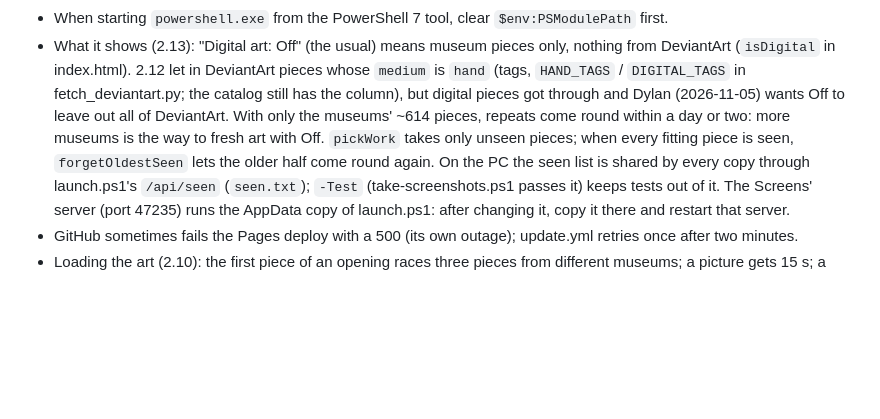
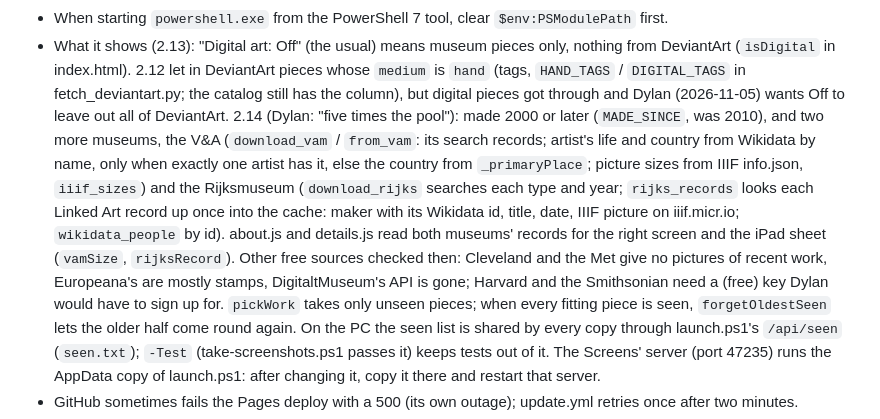
Before and after one commit to dylaneinsidler/World-Art-Show, a Markdown page: CLAUDE.md, the part around the change. Rendered like a GitHub page; blank space fills up the shorter version.

```diff
--- a/CLAUDE.md
+++ b/CLAUDE.md
@@ -46,8 +46,15 @@ Any change Dylan asks for that changes the app makes a new version. After making
 - What it shows (2.13): "Digital art: Off" (the usual) means museum pieces only, nothing from DeviantArt (`isDigital` in
   index.html). 2.12 let in DeviantArt pieces whose `medium` is `hand` (tags, `HAND_TAGS` / `DIGITAL_TAGS` in
   fetch_deviantart.py; the catalog still has the column), but digital pieces got through and Dylan (2026-11-05) wants Off
-  to leave out all of DeviantArt. With only the museums' ~614 pieces, repeats come round within a day or two: more
-  museums is the way to fresh art with Off. `pickWork` takes only unseen pieces; when every fitting piece is seen,
+  to leave out all of DeviantArt. 2.14 (Dylan: "five times the pool"): made 2000 or later (`MADE_SINCE`, was 2010),
+  and two more museums, the V&A (`download_vam` / `from_vam`: its search records; artist's life and country from
+  Wikidata by name, only when exactly one artist has it, else the country from `_primaryPlace`; picture sizes from
+  IIIF info.json, `iiif_sizes`) and the Rijksmuseum (`download_rijks` searches each type and year; `rijks_records`
+  looks each Linked Art record up once into the cache: maker with its Wikidata id, title, date, IIIF picture on
+  iiif.micr.io; `wikidata_people` by id). about.js and details.js read both museums' records for the right screen
+  and the iPad sheet (`vamSize`, `rijksRecord`). Other free sources checked then: Cleveland and the Met give no
+  pictures of recent work, Europeana's are mostly stamps, DigitaltMuseum's API is gone; Harvard and the Smithsonian
+  need a (free) key Dylan would have to sign up for. `pickWork` takes only unseen pieces; when every fitting piece is seen,
   `forgetOldestSeen` lets the older half come round again. On the PC the seen list is shared by every copy through
   launch.ps1's `/api/seen` (`seen.txt`); `-Test` (take-screenshots.ps1 passes it) keeps tests out of it. The Screens'
   server (port 47235) runs the AppData copy of launch.ps1: after changing it, copy it there and restart that server.
```
Also changed, not shown: CHANGELOG.md (+13 -0 lines), README.md (+5 -3 lines), screenshots/Both screens/06 - v2.14.jpg (added), screenshots/v2.14-01-dark.jpg (added), screenshots/v2.14-02-light.jpg (added), 6 other files.
